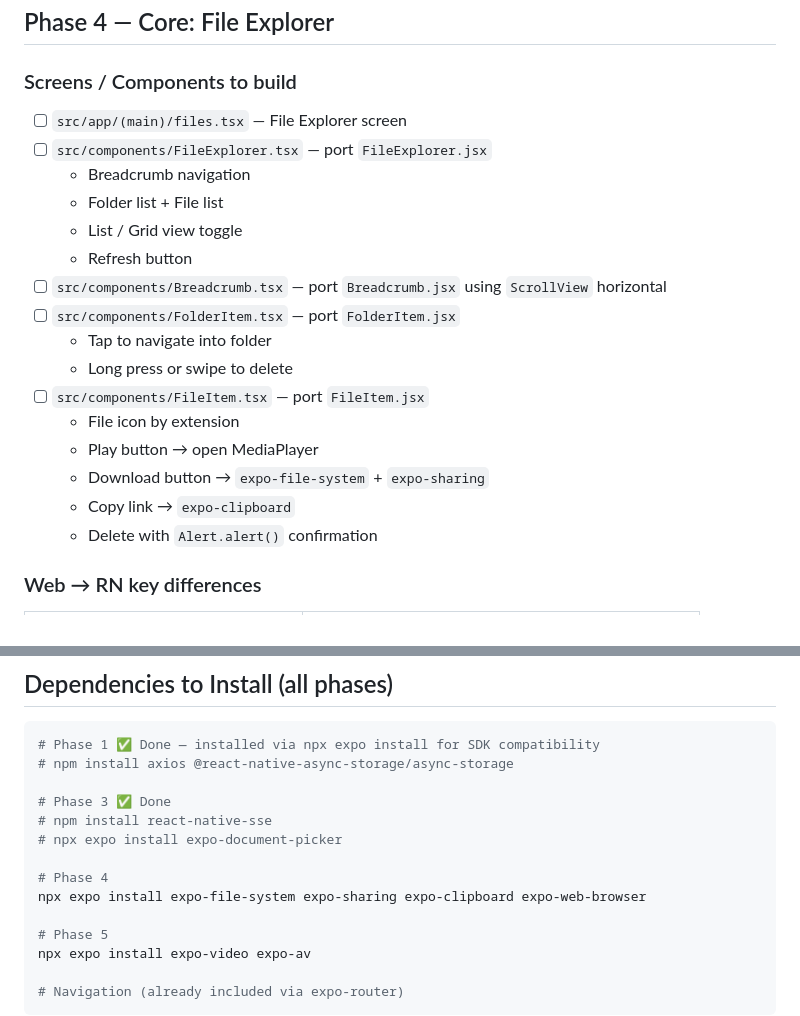
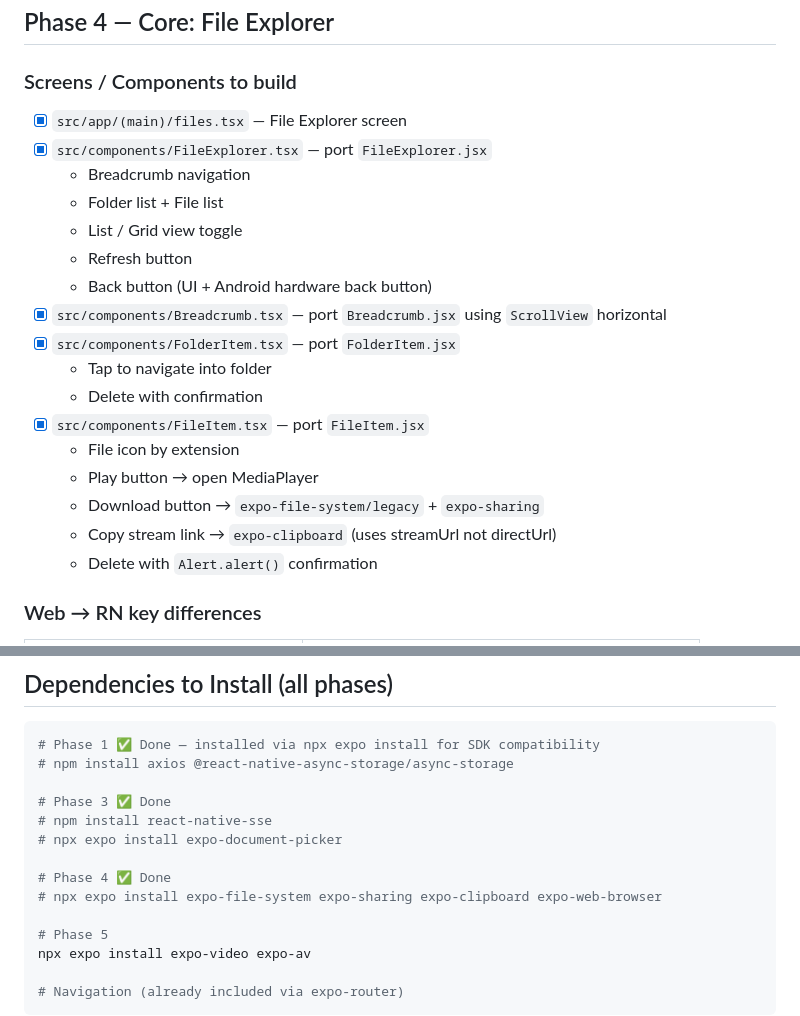
Before and after one commit to abujawed11/seedr-lite, a Markdown page: seedr-app/PLAN.md, 2 parts joined by grey strips. Rendered like a GitHub page.

Commit message:
plan updated

```diff
--- a/seedr-app/PLAN.md
+++ b/seedr-app/PLAN.md
@@ -112,21 +112,22 @@ Main torrent management screen.
 ## Phase 4 — Core: File Explorer
 
 ### Screens / Components to build
-- [ ] `src/app/(main)/files.tsx` — File Explorer screen
-- [ ] `src/components/FileExplorer.tsx` — port `FileExplorer.jsx`
+- [x] `src/app/(main)/files.tsx` — File Explorer screen
+- [x] `src/components/FileExplorer.tsx` — port `FileExplorer.jsx`
   - Breadcrumb navigation
   - Folder list + File list
   - List / Grid view toggle
   - Refresh button
-- [ ] `src/components/Breadcrumb.tsx` — port `Breadcrumb.jsx` using `ScrollView` horizontal
-- [ ] `src/components/FolderItem.tsx` — port `FolderItem.jsx`
+  - Back button (UI + Android hardware back button)
+- [x] `src/components/Breadcrumb.tsx` — port `Breadcrumb.jsx` using `ScrollView` horizontal
+- [x] `src/components/FolderItem.tsx` — port `FolderItem.jsx`
   - Tap to navigate into folder
-  - Long press or swipe to delete
-- [ ] `src/components/FileItem.tsx` — port `FileItem.jsx`
+  - Delete with confirmation
+- [x] `src/components/FileItem.tsx` — port `FileItem.jsx`
   - File icon by extension
   - Play button → open MediaPlayer
-  - Download button → `expo-file-system` + `expo-sharing`
-  - Copy link → `expo-clipboard`
+  - Download button → `expo-file-system/legacy` + `expo-sharing`
+  - Copy stream link → `expo-clipboard` (uses streamUrl not directUrl)
   - Delete with `Alert.alert()` confirmation
 
 ### Web → RN key differences
@@ -215,8 +216,8 @@ src/app/
 # npm install react-native-sse
 # npx expo install expo-document-picker
 
-# Phase 4
-npx expo install expo-file-system expo-sharing expo-clipboard expo-web-browser
+# Phase 4 ✅ Done
+# npx expo install expo-file-system expo-sharing expo-clipboard expo-web-browser
 
 # Phase 5
 npx expo install expo-video expo-av
```
Also changed, not shown: other parts of seedr-app/PLAN.md (+1 -1 lines).
